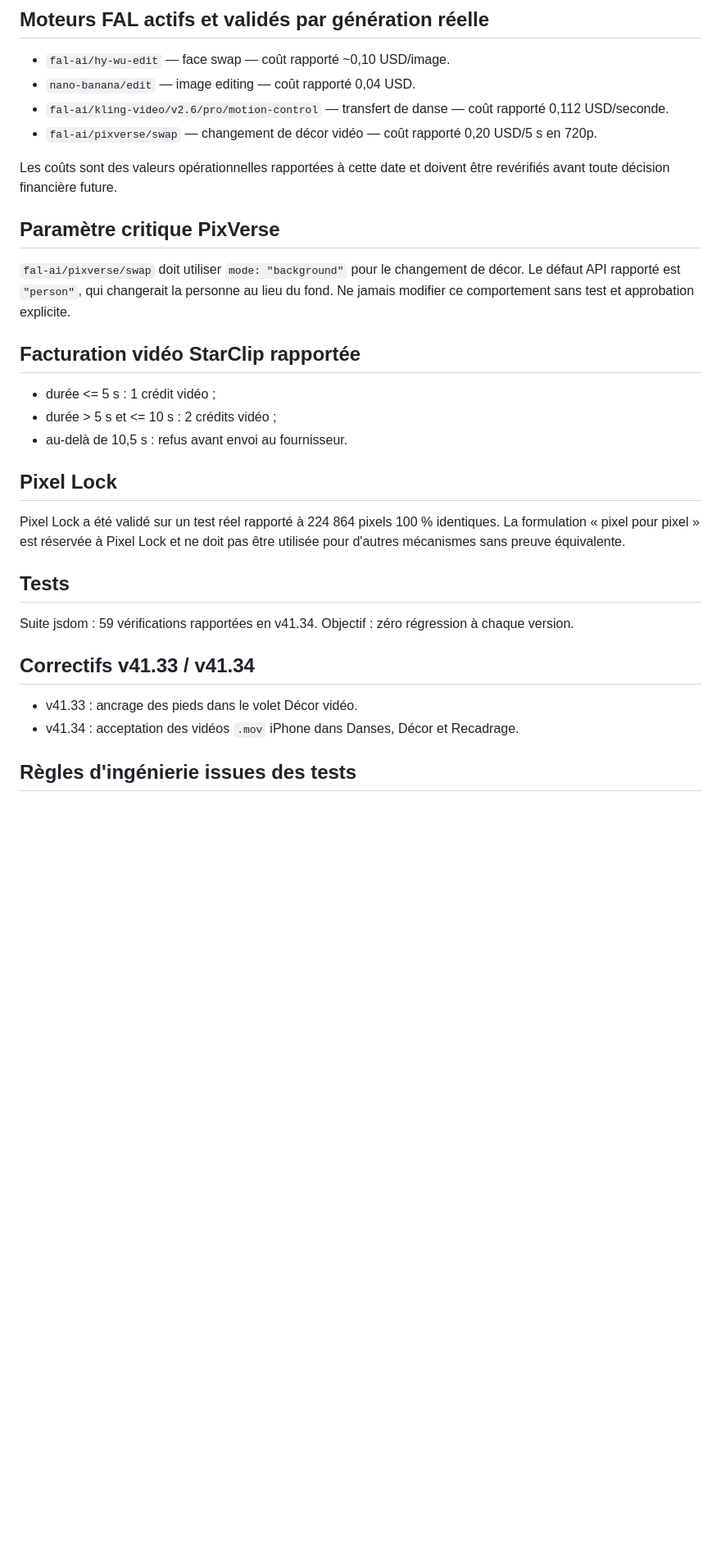
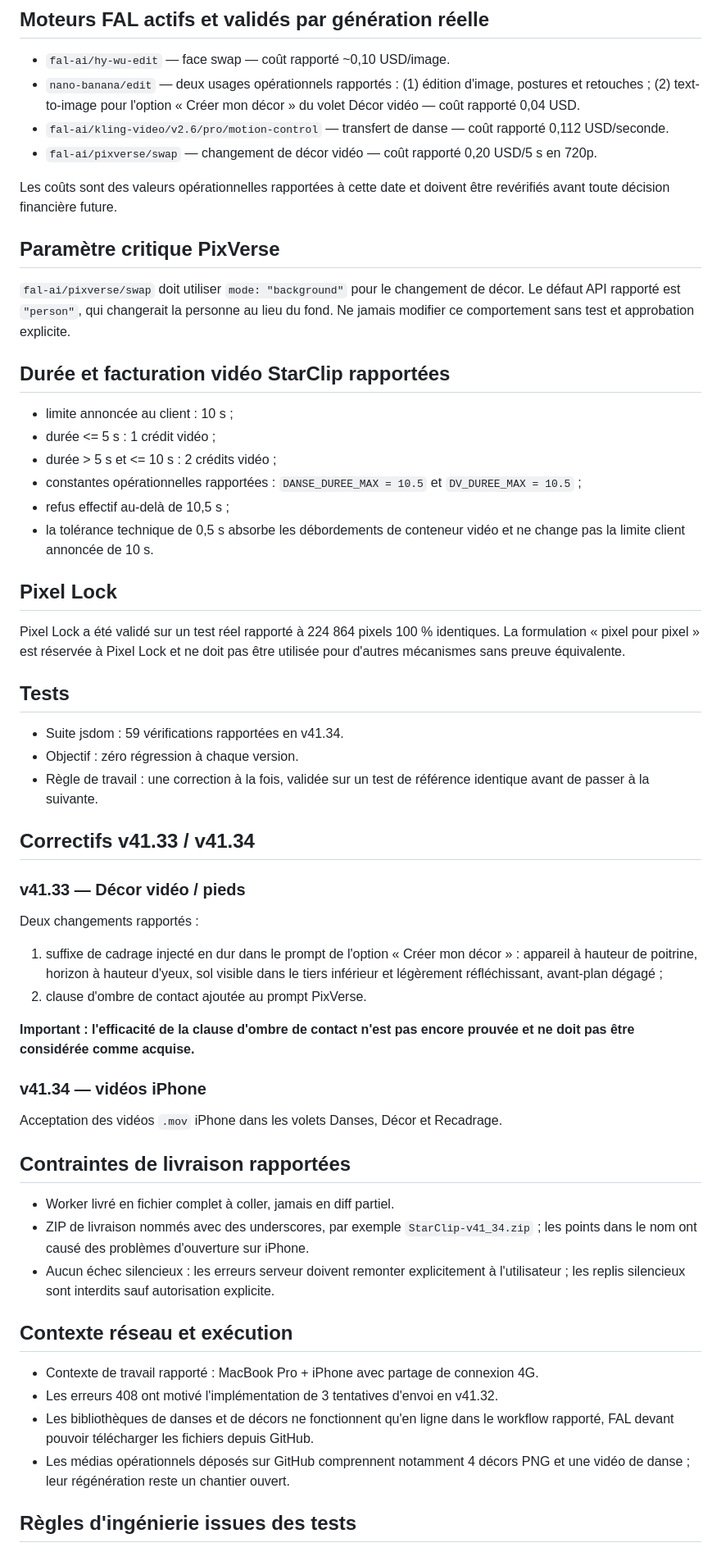
Before and after one commit to papyndoumbe392/rudis-video, a Markdown page: docs/ai-director/RUNTIME_STATE.md, the part around one of its changes. Shown at 82% size. Rendered like a GitHub page; blank space fills up the shorter version.

Commit message:
docs: enforce runtime sync and add Claude operational clarifications

```diff
--- a/docs/ai-director/RUNTIME_STATE.md
+++ b/docs/ai-director/RUNTIME_STATE.md
@@ -15,7 +26,7 @@
 
 ## Moteurs FAL actifs et validés par génération réelle
 - `fal-ai/hy-wu-edit` — face swap — coût rapporté ~0,10 USD/image.
-- `nano-banana/edit` — image editing — coût rapporté 0,04 USD.
+- `nano-banana/edit` — deux usages opérationnels rapportés : (1) édition d'image, postures et retouches ; (2) text-to-image pour l'option « Créer mon décor » du volet Décor vidéo — coût rapporté 0,04 USD.
 - `fal-ai/kling-video/v2.6/pro/motion-control` — transfert de danse — coût rapporté 0,112 USD/seconde.
 - `fal-ai/pixverse/swap` — changement de décor vidéo — coût rapporté 0,20 USD/5 s en 720p.
 
@@ -24,20 +35,43 @@ Les coûts sont des valeurs opérationnelles rapportées à cette date et doiven
 ## Paramètre critique PixVerse
 `fal-ai/pixverse/swap` doit utiliser `mode: "background"` pour le changement de décor. Le défaut API rapporté est `"person"`, qui changerait la personne au lieu du fond. Ne jamais modifier ce comportement sans test et approbation explicite.
 
-## Facturation vidéo StarClip rapportée
+## Durée et facturation vidéo StarClip rapportées
+- limite annoncée au client : 10 s ;
 - durée <= 5 s : 1 crédit vidéo ;
 - durée > 5 s et <= 10 s : 2 crédits vidéo ;
-- au-delà de 10,5 s : refus avant envoi au fournisseur.
+- constantes opérationnelles rapportées : `DANSE_DUREE_MAX = 10.5` et `DV_DUREE_MAX = 10.5` ;
+- refus effectif au-delà de 10,5 s ;
+- la tolérance technique de 0,5 s absorbe les débordements de conteneur vidéo et ne change pas la limite client annoncée de 10 s.
 
 ## Pixel Lock
 Pixel Lock a été validé sur un test réel rapporté à 224 864 pixels 100 % identiques. La formulation « pixel pour pixel » est réservée à Pixel Lock et ne doit pas être utilisée pour d'autres mécanismes sans preuve équivalente.
 
 ## Tests
-Suite jsdom : 59 vérifications rapportées en v41.34. Objectif : zéro régression à chaque version.
+- Suite jsdom : 59 vérifications rapportées en v41.34.
+- Objectif : zéro régression à chaque version.
+- Règle de travail : une correction à la fois, validée sur un test de référence identique avant de passer à la suivante.
 
 ## Correctifs v41.33 / v41.34
-- v41.33 : ancrage des pieds dans le volet Décor vidéo.
-- v41.34 : acceptation des vidéos `.mov` iPhone dans Danses, Décor et Recadrage.
+### v41.33 — Décor vidéo / pieds
+Deux changements rapportés :
+1. suffixe de cadrage injecté en dur dans le prompt de l'option « Créer mon décor » : appareil à hauteur de poitrine, horizon à hauteur d'yeux, sol visible dans le tiers inférieur et légèrement réfléchissant, avant-plan dégagé ;
+2. clause d'ombre de contact ajoutée au prompt PixVerse.
+
+**Important : l'efficacité de la clause d'ombre de contact n'est pas encore prouvée et ne doit pas être considérée comme acquise.**
+
+### v41.34 — vidéos iPhone
+Acceptation des vidéos `.mov` iPhone dans les volets Danses, Décor et Recadrage.
+
+## Contraintes de livraison rapportées
+- Worker livré en fichier complet à coller, jamais en diff partiel.
+- ZIP de livraison nommés avec des underscores, par exemple `StarClip-v41_34.zip` ; les points dans le nom ont causé des problèmes d'ouverture sur iPhone.
+- Aucun échec silencieux : les erreurs serveur doivent remonter explicitement à l'utilisateur ; les replis silencieux sont interdits sauf autorisation explicite.
+
+## Contexte réseau et exécution
+- Contexte de travail rapporté : MacBook Pro + iPhone avec partage de connexion 4G.
+- Les erreurs 408 ont motivé l'implémentation de 3 tentatives d'envoi en v41.32.
+- Les bibliothèques de danses et de décors ne fonctionnent qu'en ligne dans le workflow rapporté, FAL devant pouvoir télécharger les fichiers depuis GitHub.
+- Les médias opérationnels déposés sur GitHub comprennent notamment 4 décors PNG et une vidéo de danse ; leur régénération reste un chantier ouvert.
 
 ## Règles d'ingénierie issues des tests
 1. Documentation fournisseur != modèle opérationnel. Avant toute intégration d'un nouveau modèle, exiger une génération réellement aboutie dans le playground/environnement du fournisseur.
```
Also changed, not shown: other parts of docs/ai-director/RUNTIME_STATE.md (+18 -1 lines).
